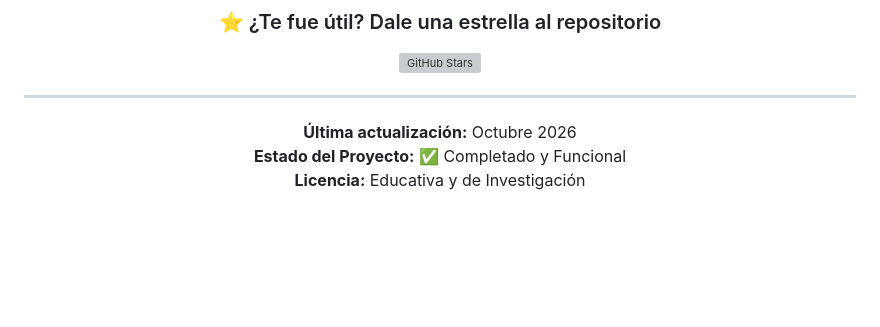
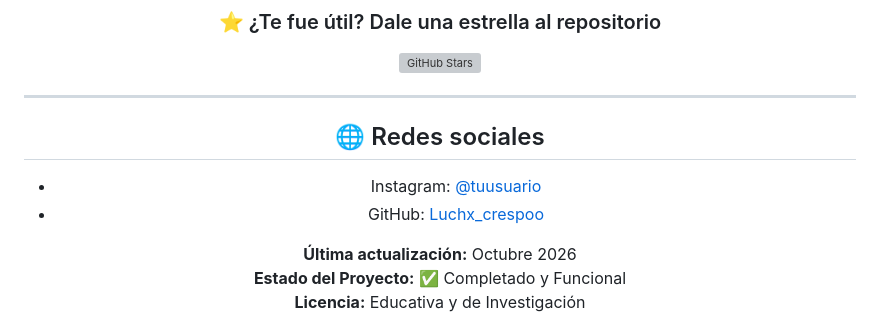
Before and after one commit to Luiscrespo-bot/Tira-led, a Markdown page: README.md, the part around the change. Drawn GitHub-style; blank space fills up the shorter version; grey boxes are pictures that could not be loaded.

Commit message:
Add social media section to README
Added social media links to README.

```diff
--- a/README.md
+++ b/README.md
@@ -494,6 +494,11 @@ Especial reconocimiento a:
 
 ---
 
+## 🌐 Redes sociales
+
+- Instagram: [@tuusuario](https://instagram.com/tuusuario)
+- GitHub: [Luchx_crespoo](https://github.com/luchx_crespoo)
+
 **Última actualización:** Octubre 2026
 **Estado del Proyecto:** ✅ Completado y Funcional
 **Licencia:** Educativa y de Investigación
```
